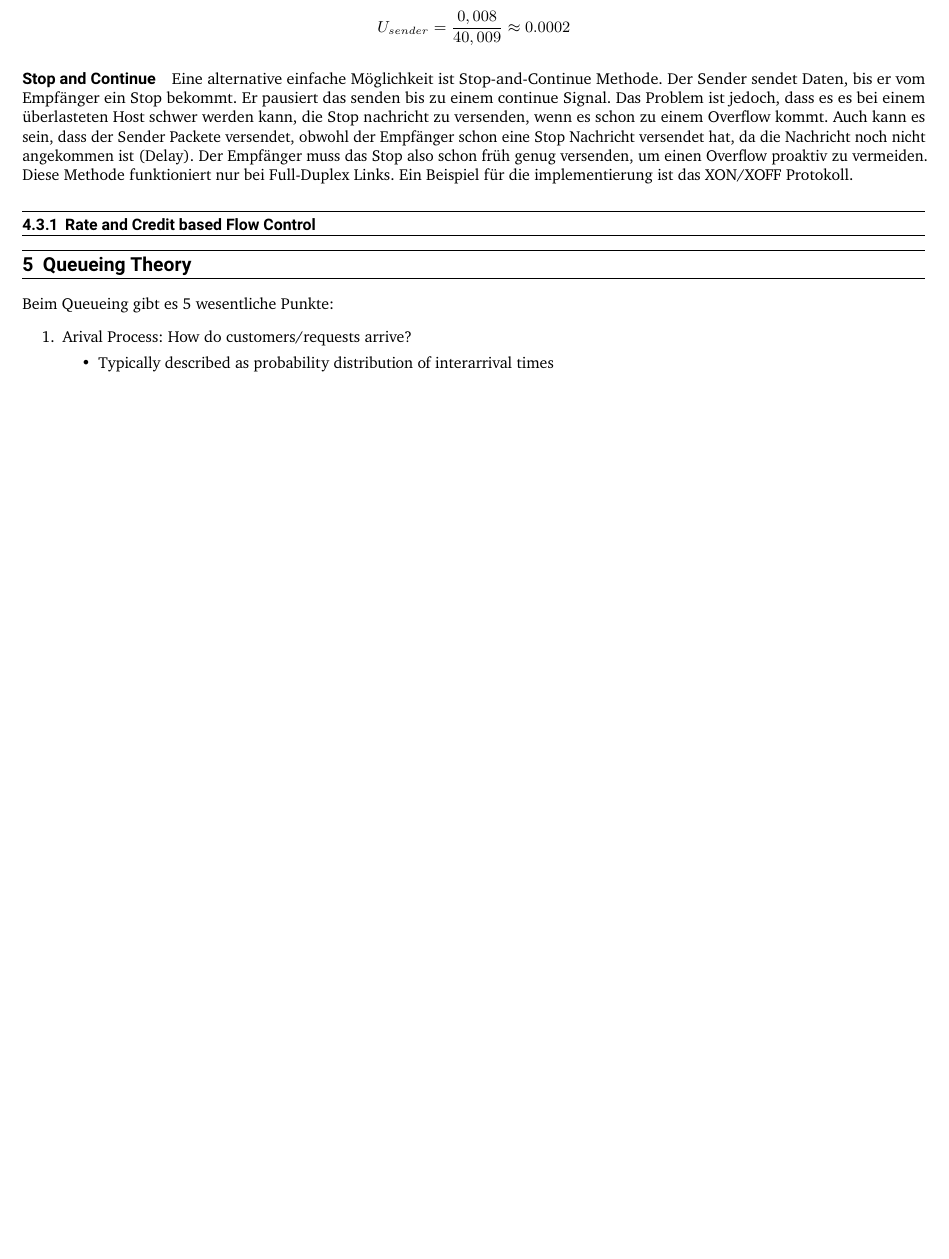
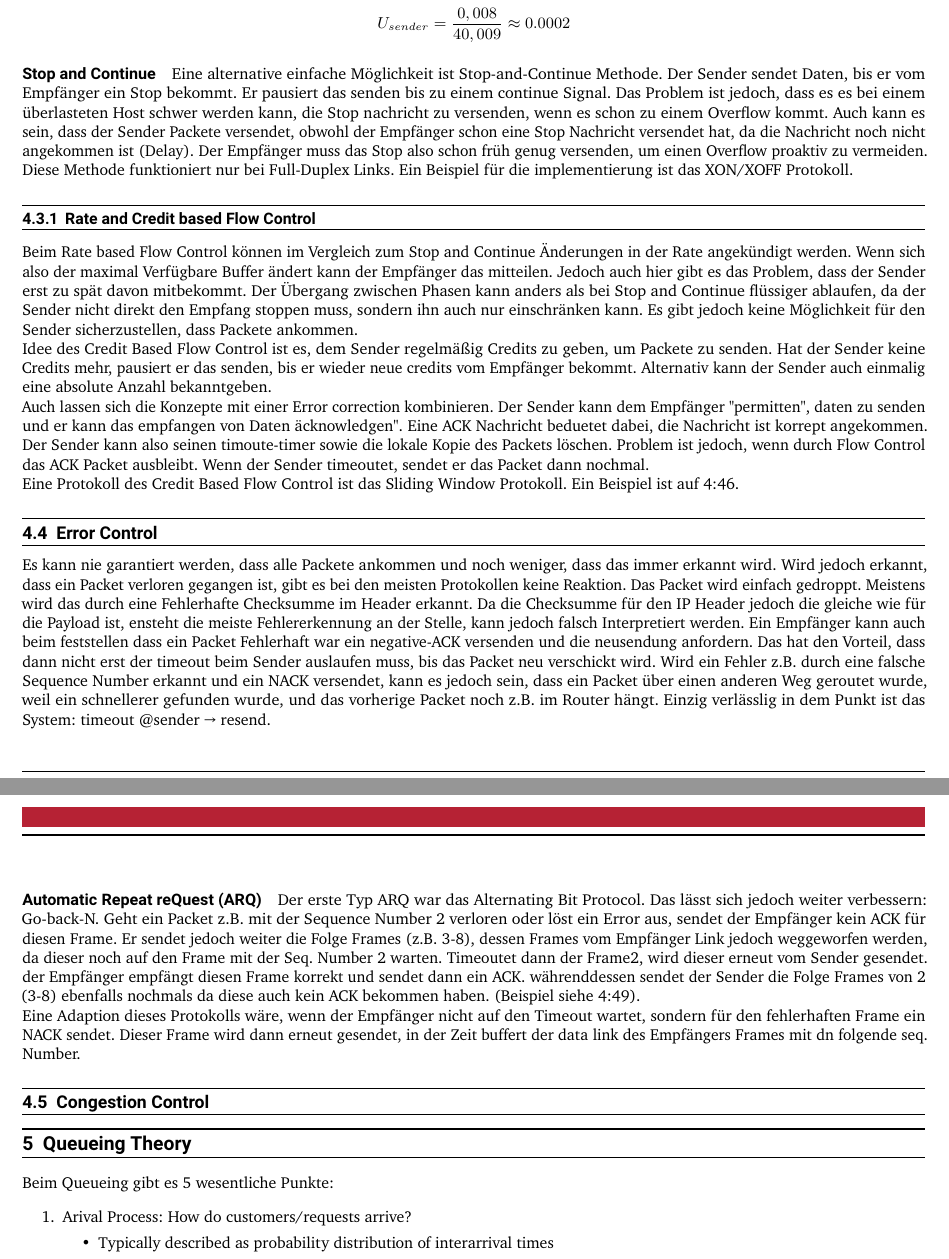
Before and after one commit to tobkratz/CNUVS-Zusammenfassung, a LaTeX document (main.tex, which reads src/4_transport.tex): part of page 17 of 19 before the commit and two parts of pages 17 and 18 of 19 after it, the two joined at a grey line, cut so that both start at the same text, the shorter picture padded with empty space. Compiled offline with pdfLaTeX.

Commit message:
src/transport: 4:43-4:52

```diff
--- a/src/4_transport.tex
+++ b/src/4_transport.tex
@@ -108,3 +108,16 @@
 			Eine alternative einfache Möglichkeit ist Stop-and-Continue Methode. Der Sender sendet Daten, bis er vom Empfänger ein Stop bekommt. Er pausiert das senden bis zu einem continue Signal. Das Problem ist jedoch, dass es es bei einem überlasteten Host schwer werden kann, die Stop nachricht zu versenden, wenn es schon zu einem Overflow kommt. Auch kann es sein, dass der Sender Packete versendet, obwohl der Empfänger schon eine Stop Nachricht versendet hat, da die Nachricht noch nicht angekommen ist (Delay). Der Empfänger muss das Stop also schon früh genug versenden, um einen Overflow proaktiv zu vermeiden. Diese Methode funktioniert nur bei Full-Duplex Links. Ein Beispiel für die implementierung ist das XON/XOFF Protokoll.
 
 		\subsubsection{Rate and Credit based Flow Control}
+			Beim Rate based Flow Control können im Vergleich zum Stop and Continue Änderungen in der Rate angekündigt werden. Wenn sich also der maximal Verfügbare Buffer ändert kann der Empfänger das mitteilen. Jedoch auch hier gibt es das Problem, dass der Sender erst zu spät davon mitbekommt. Der Übergang zwischen Phasen kann anders als bei Stop and Continue flüssiger ablaufen, da der Sender nicht direkt den Empfang stoppen muss, sondern ihn auch nur einschränken kann. Es gibt jedoch keine Möglichkeit für den Sender sicherzustellen, dass Packete ankommen. \\
+			Idee des Credit Based Flow Control ist es, dem Sender regelmäßig Credits zu geben, um Packete zu senden. Hat der Sender keine Credits mehr, pausiert er das senden, bis er wieder neue credits vom Empfänger bekommt. Alternativ kann der Sender auch einmalig eine absolute Anzahl bekanntgeben. \\
+			Auch lassen sich die Konzepte mit einer Error correction kombinieren. Der Sender kann dem Empfänger "permitten", daten zu senden und er kann das empfangen von Daten "acknowledgen". Eine ACK Nachricht beduetet dabei, die Nachricht ist korrept angekommen. Der Sender kann also seinen timoute-timer sowie die lokale Kopie des Packets löschen. Problem ist jedoch, wenn durch Flow Control das ACK Packet ausbleibt. Wenn der Sender timeoutet, sendet er das Packet dann nochmal. \\
+			Eine Protokoll des Credit Based Flow Control ist das Sliding Window Protokoll. Ein Beispiel ist auf 4:46.
+
+	\subsection{Error Control}
+		Es kann nie garantiert werden, dass alle Packete ankommen und noch weniger, dass das immer erkannt wird. Wird jedoch erkannt, dass ein Packet verloren gegangen ist, gibt es bei den meisten Protokollen keine Reaktion. Das Packet wird einfach gedroppt. Meistens wird das durch eine Fehlerhafte Checksumme im Header erkannt. Da die Checksumme für den IP Header jedoch die gleiche wie für die Payload ist, ensteht die meiste Fehlererkennung an der Stelle, kann jedoch falsch Interpretiert werden. Ein Empfänger kann auch beim feststellen dass ein Packet Fehlerhaft war ein negative-ACK versenden und die neusendung anfordern. Das hat den Vorteil, dass dann nicht erst der timeout beim Sender auslaufen muss, bis das Packet neu verschickt wird. Wird ein Fehler z.B. durch eine falsche Sequence Number erkannt und ein NACK versendet, kann es jedoch sein, dass ein Packet über einen anderen Weg geroutet wurde, weil ein schnellerer gefunden wurde, und das vorherige Packet noch z.B. im Router hängt. Einzig verlässlig in dem Punkt ist das System: timeout @sender → resend.
+
+		\paragraph{Automatic Repeat reQuest (ARQ)}
+			Der erste Typ ARQ war das Alternating Bit Protocol. Das lässt sich jedoch weiter verbessern: Go-back-N. Geht ein Packet z.B. mit der Sequence Number 2 verloren oder löst ein Error aus, sendet der Empfänger kein ACK für diesen Frame. Er sendet jedoch weiter die Folge Frames (z.B. 3-8), dessen Frames vom Empfänger Link jedoch weggeworfen werden, da dieser noch auf den Frame mit der Seq. Number 2 warten. Timeoutet dann der Frame2, wird dieser erneut vom Sender gesendet. der Empfänger empfängt diesen Frame korrekt und sendet dann ein ACK. währenddessen sendet der Sender die Folge Frames von 2 (3-8) ebenfalls nochmals da diese auch kein ACK bekommen haben. (Beispiel siehe 4:49). \\ Eine Adaption dieses Protokolls wäre, wenn der Empfänger nicht auf den Timeout wartet, sondern für den fehlerhaften Frame ein NACK sendet. Dieser Frame wird dann erneut gesendet, in der Zeit buffert der data link des Empfängers Frames mit dn folgende seq. Number.
+
+	\subsection{Congestion Control}
+		%4:51
```
Also changed, not shown: src/0_Abkürzungen.tex (+1 -0 lines), main.pdf.
